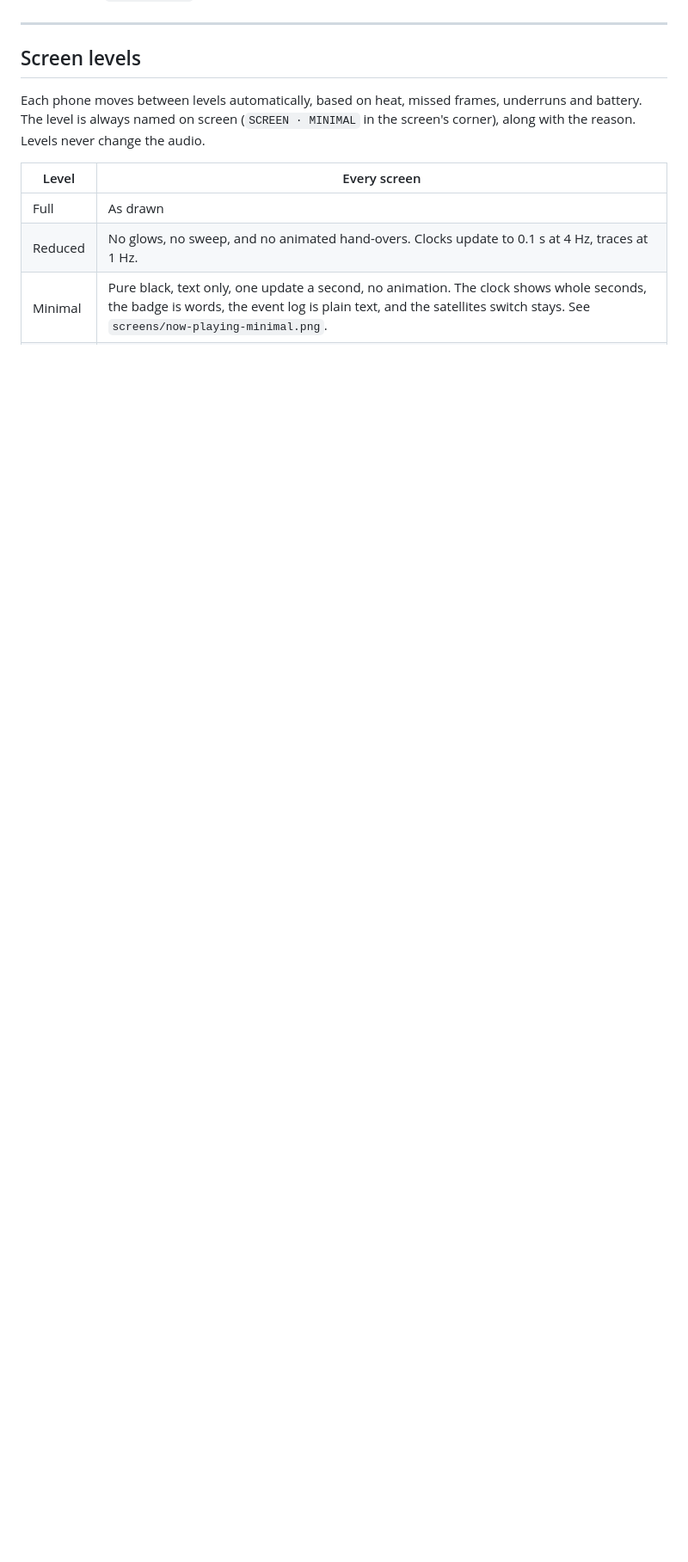
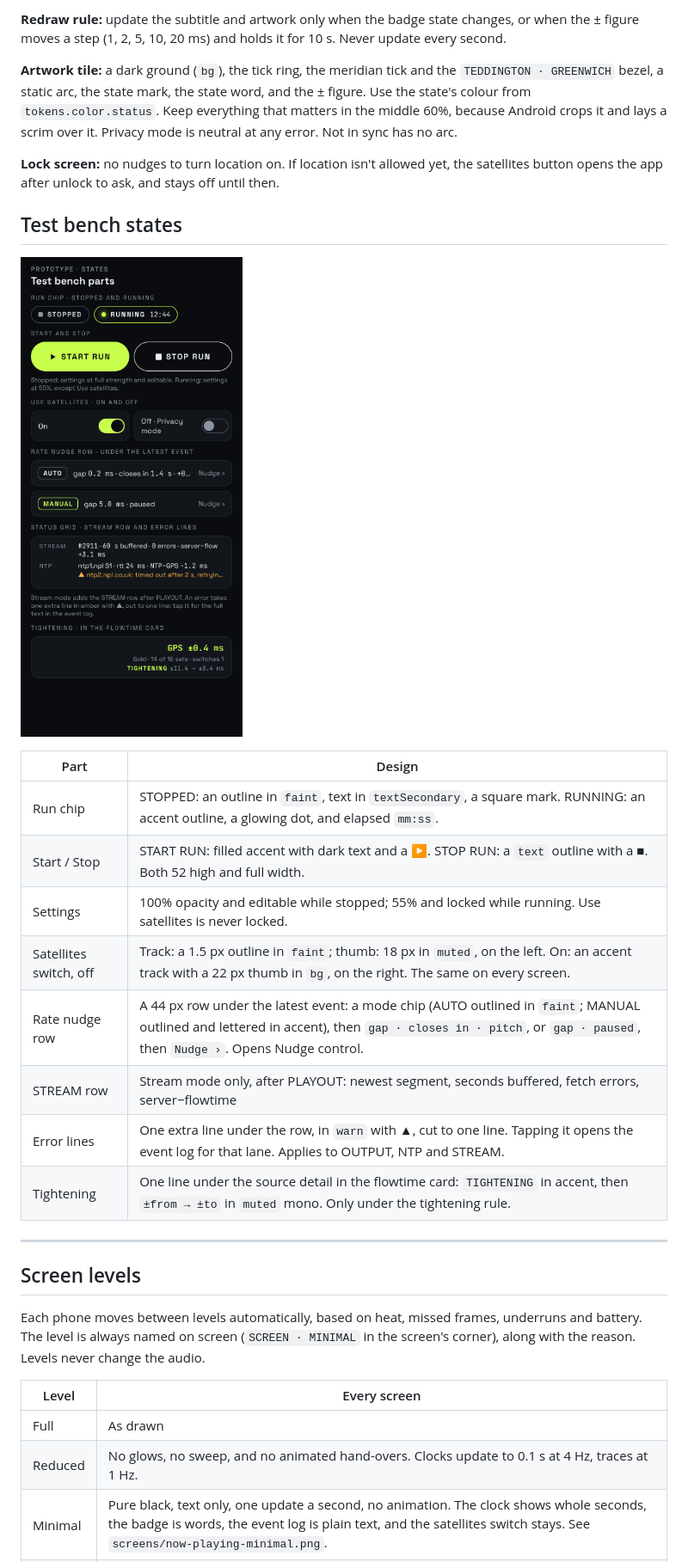
Before and after one commit to high-altitude-dog/brocast, a Markdown page: design/ui-spec.md, the part around one of its changes. Shown at 86% size. GitHub-like rendering; pictures changed too: design/screens/test-bench-states.png (added); blank space fills up the shorter version.

```diff
--- a/design/ui-spec.md
+++ b/design/ui-spec.md
@@ -130,3 +146,24 @@ This screen restyles today's test controls with the same data.
+**Redraw rule:** update the subtitle and artwork only when the badge state changes, or when the ± figure moves a step (1, 2, 5, 10, 20 ms) and holds it for 10 s. Never update every second.
+
+**Artwork tile:** a dark ground (`bg`), the tick ring, the meridian tick and the `TEDDINGTON · GREENWICH` bezel, a static arc, the state mark, the state word, and the ± figure. Use the state's colour from `tokens.color.status`. Keep everything that matters in the middle 60%, because Android crops it and lays a scrim over it. Privacy mode is neutral at any error. Not in sync has no arc.
+
+**Lock screen:** no nudges to turn location on. If location isn't allowed yet, the satellites button opens the app after unlock to ask, and stays off until then.
+
+## Test bench states
+
+![](screens/test-bench-states.png)
+
+| Part | Design |
+|---|---|
+| Run chip | STOPPED: an outline in `faint`, text in `textSecondary`, a square mark. RUNNING: an accent outline, a glowing dot, and elapsed `mm:ss`. |
+| Start / Stop | START RUN: filled accent with dark text and a ▶. STOP RUN: a `text` outline with a ■. Both 52 high and full width. |
+| Settings | 100% opacity and editable while stopped; 55% and locked while running. Use satellites is never locked. |
+| Satellites switch, off | Track: a 1.5 px outline in `faint`; thumb: 18 px in `muted`, on the left. On: an accent track with a 22 px thumb in `bg`, on the right. The same on every screen. |
+| Rate nudge row | A 44 px row under the latest event: a mode chip (AUTO outlined in `faint`; MANUAL outlined and lettered in accent), then `gap · closes in · pitch`, or `gap · paused`, then `Nudge ›`. Opens Nudge control. |
+| STREAM row | Stream mode only, after PLAYOUT: newest segment, seconds buffered, fetch errors, server−flowtime |
+| Error lines | One extra line under the row, in `warn` with ▲, cut to one line. Tapping it opens the event log for that lane. Applies to OUTPUT, NTP and STREAM. |
+| Tightening | One line under the source detail in the flowtime card: `TIGHTENING` in accent, then `±from → ±to` in `muted` mono. Only under the tightening rule. |
+
 ---
 
 ## Screen levels
```
Also changed, not shown: other parts of design/ui-spec.md (+18 -2 lines), design/handoff-03.md (added, +26 -0 lines), design/screens/lock-screen.png (added), design/screens/notification-art.png (added), design/screens/notification-shade.png (added), 5 other files.
